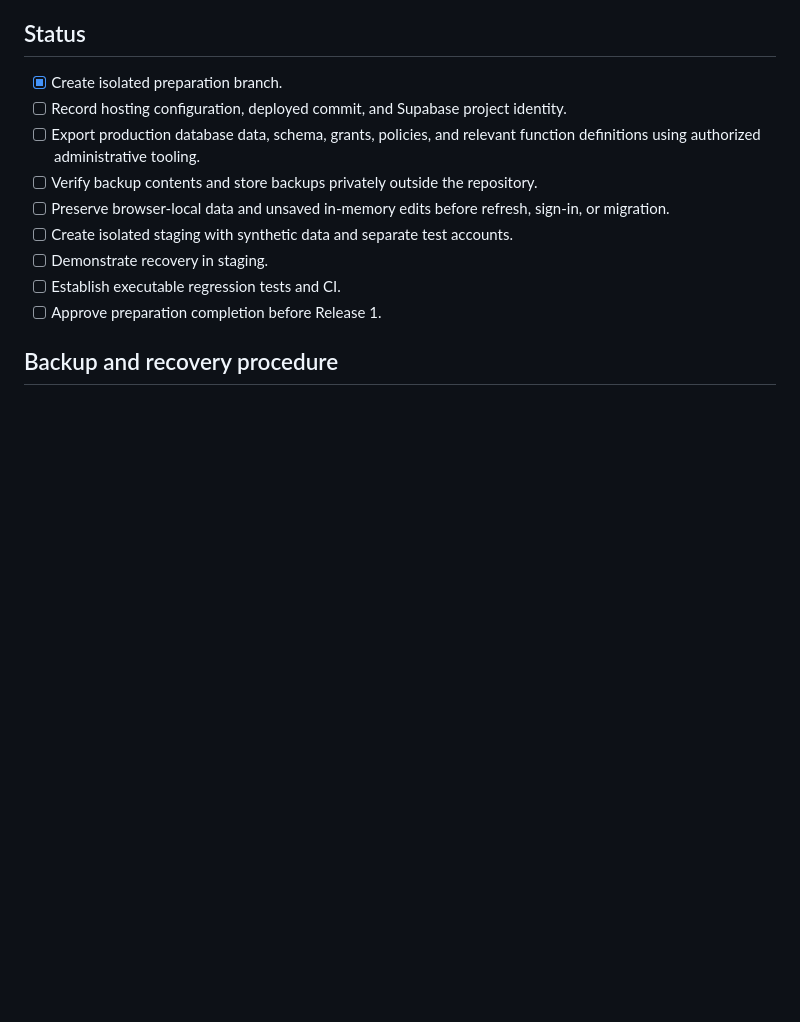
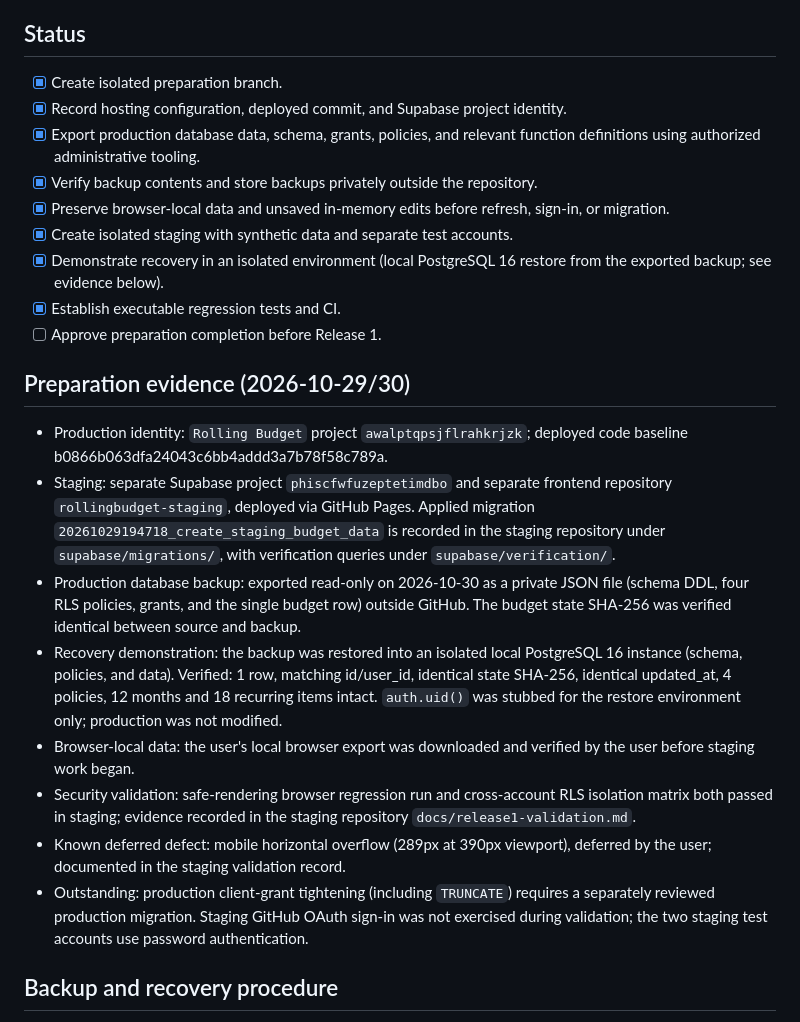
Before and after one commit to yollysmiley/rollingbudget, a Markdown page: docs/deployment-preparation.md, the part around the change. GitHub-like rendering; blank space fills up the shorter version.

Commit message:
docs: record preparation evidence — backup, recovery demonstration, staging validation

```diff
--- a/docs/deployment-preparation.md
+++ b/docs/deployment-preparation.md
@@ -12,14 +12,25 @@ A Git branch preserves source code, not database records, browser storage, or un
 ## Status
 
 - [x] Create isolated preparation branch.
-- [ ] Record hosting configuration, deployed commit, and Supabase project identity.
-- [ ] Export production database data, schema, grants, policies, and relevant function definitions using authorized administrative tooling.
-- [ ] Verify backup contents and store backups privately outside the repository.
-- [ ] Preserve browser-local data and unsaved in-memory edits before refresh, sign-in, or migration.
-- [ ] Create isolated staging with synthetic data and separate test accounts.
-- [ ] Demonstrate recovery in staging.
-- [ ] Establish executable regression tests and CI.
+- [x] Record hosting configuration, deployed commit, and Supabase project identity.
+- [x] Export production database data, schema, grants, policies, and relevant function definitions using authorized administrative tooling.
+- [x] Verify backup contents and store backups privately outside the repository.
+- [x] Preserve browser-local data and unsaved in-memory edits before refresh, sign-in, or migration.
+- [x] Create isolated staging with synthetic data and separate test accounts.
+- [x] Demonstrate recovery in an isolated environment (local PostgreSQL 16 restore from the exported backup; see evidence below).
+- [x] Establish executable regression tests and CI.
 - [ ] Approve preparation completion before Release 1.
+
+## Preparation evidence (2026-10-29/30)
+
+- Production identity: `Rolling Budget` project `awalptqpsjflrahkrjzk`; deployed code baseline b0866b063dfa24043c6bb4addd3a7b78f58c789a.
+- Staging: separate Supabase project `phiscfwfuzeptetimdbo` and separate frontend repository `rollingbudget-staging`, deployed via GitHub Pages. Applied migration `20261029194718_create_staging_budget_data` is recorded in the staging repository under `supabase/migrations/`, with verification queries under `supabase/verification/`.
+- Production database backup: exported read-only on 2026-10-30 as a private JSON file (schema DDL, four RLS policies, grants, and the single budget row) outside GitHub. The budget state SHA-256 was verified identical between source and backup.
+- Recovery demonstration: the backup was restored into an isolated local PostgreSQL 16 instance (schema, policies, and data). Verified: 1 row, matching id/user_id, identical state SHA-256, identical updated_at, 4 policies, 12 months and 18 recurring items intact. `auth.uid()` was stubbed for the restore environment only; production was not modified.
+- Browser-local data: the user's local browser export was downloaded and verified by the user before staging work began.
+- Security validation: safe-rendering browser regression run and cross-account RLS isolation matrix both passed in staging; evidence recorded in the staging repository `docs/release1-validation.md`.
+- Known deferred defect: mobile horizontal overflow (289px at 390px viewport), deferred by the user; documented in the staging validation record.
+- Outstanding: production client-grant tightening (including `TRUNCATE`) requires a separately reviewed production migration. Staging GitHub OAuth sign-in was not exercised during validation; the two staging test accounts use password authentication.
 
 ## Backup and recovery procedure
 
```
